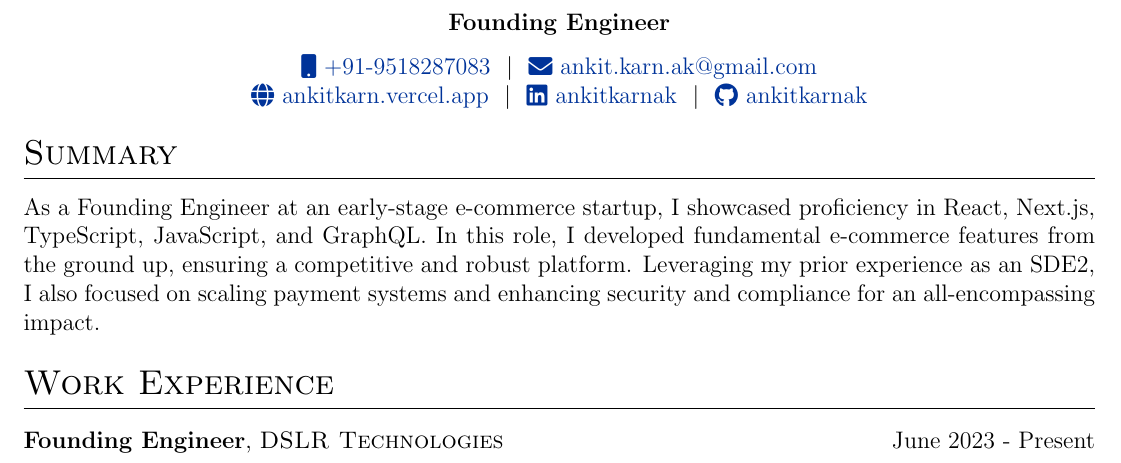
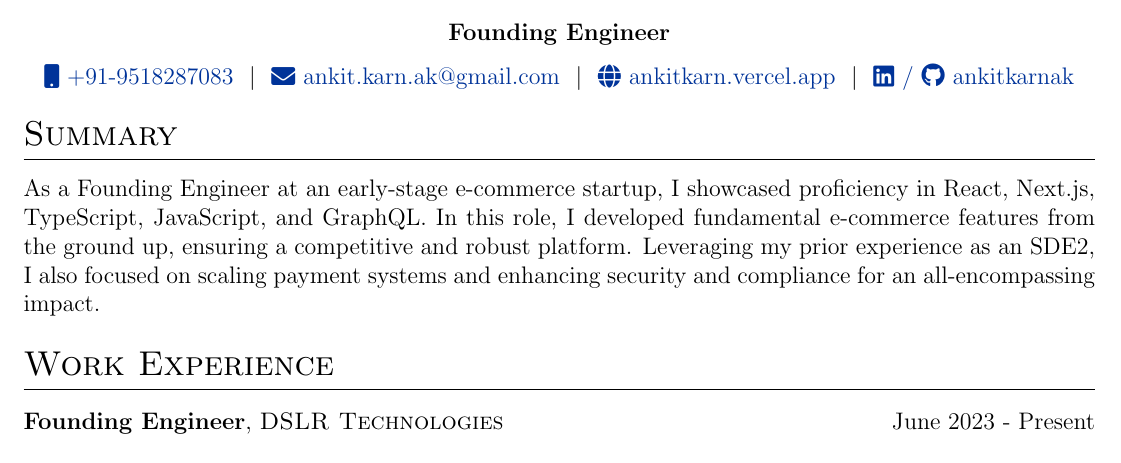
Before and after one commit to AnkitKarnAK/autoCV, a LaTeX CV (cv.tex): part of the page, cut so that both start at the same text. Compiled offline with pdfLaTeX.

Commit message:
Update cv.tex

```diff
--- a/cv.tex
+++ b/cv.tex
@@ -112,10 +112,9 @@
 \Huge{Ankit Karn} \\[7.5pt]
 \textbf{Founding Engineer} \\[7.5pt]
 \href{tel:+919518287083}{\raisebox{-0.05\height}\faMobile \ +91-9518287083} \ $|$ \
-\href{mailto:ankit.karn.ak@gmail.com}{\raisebox{-0.05\height}\faEnvelope \ ankit.karn.ak@gmail.com} \\
+\href{mailto:ankit.karn.ak@gmail.com}{\raisebox{-0.05\height}\faEnvelope \ ankit.karn.ak@gmail.com} \ $|$ \
 \href{https://ankitkarn.vercel.app}{\raisebox{-0.05\height}\faGlobe \ ankitkarn.vercel.app} \ $|$ \
-\href{https://linkedin.com/in/ankitkarnak}{\raisebox{-0.05\height}\faLinkedin\ ankitkarnak} \ $|$ \
-\href{https://github.com/ankitkarnak}{\raisebox{-0.05\height}\faGithub\ ankitkarnak} \\
+\href{https://linkedin.com/in/ankitkarnak}{\raisebox{-0.05\height}\faLinkedin\ / \faGithub\ ankitkarnak} \\
 \end{tabularx}
 
 %----------------------------------------------------------------------------------------
```
